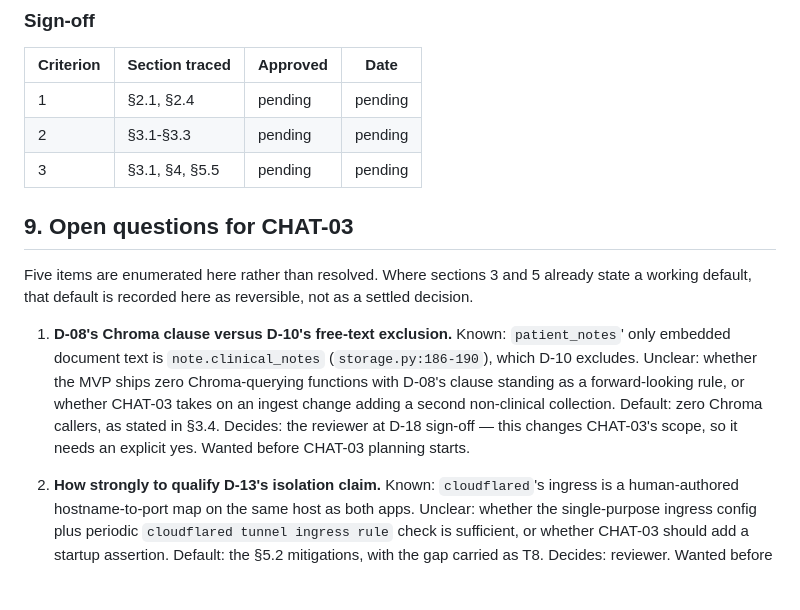
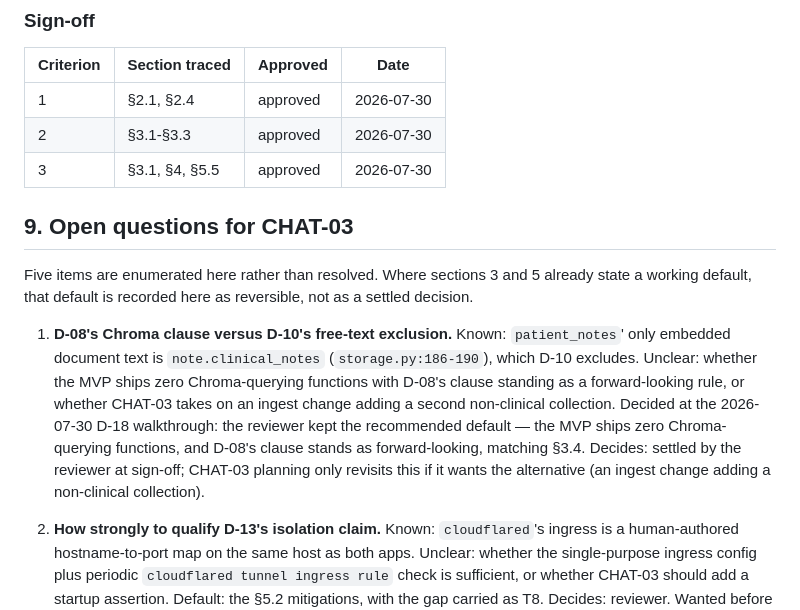
Before and after one commit to pmnafshari/Clinic_AI_Assis, a Markdown page: docs/patient-chatbot-architecture.md, the part around the change. Rendered like a GitHub page; blank space fills up the shorter version.

Commit message:
record phase 13 criteria walkthrough sign-off
- all three D-18 criteria approved 2026-07-30
- chroma-scope open question in section 9 marked decided, default kept

```diff
--- a/docs/patient-chatbot-architecture.md
+++ b/docs/patient-chatbot-architecture.md
@@ -813,9 +813,9 @@ sections and threat rows that satisfy it.
 
 | Criterion | Section traced | Approved | Date |
 |---|---|---|---|
-| 1 | §2.1, §2.4 | pending | pending |
-| 2 | §3.1-§3.3 | pending | pending |
-| 3 | §3.1, §4, §5.5 | pending | pending |
+| 1 | §2.1, §2.4 | approved | 2026-07-30 |
+| 2 | §3.1-§3.3 | approved | 2026-07-30 |
+| 3 | §3.1, §4, §5.5 | approved | 2026-07-30 |
 
 ## 9. Open questions for CHAT-03
 
@@ -826,9 +826,11 @@ working default, that default is recorded here as reversible, not as a settled d
    embedded document text is `note.clinical_notes` (`storage.py:186-190`), which D-10
    excludes. Unclear: whether the MVP ships zero Chroma-querying functions with D-08's clause
    standing as a forward-looking rule, or whether CHAT-03 takes on an ingest change adding a
-   second non-clinical collection. Default: zero Chroma callers, as stated in §3.4. Decides:
-   the reviewer at D-18 sign-off — this changes CHAT-03's scope, so it needs an explicit yes.
-   Wanted before CHAT-03 planning starts.
+   second non-clinical collection. Decided at the 2026-07-30 D-18 walkthrough: the reviewer
+   kept the recommended default — the MVP ships zero Chroma-querying functions, and D-08's
+   clause stands as forward-looking, matching §3.4. Decides: settled by the reviewer at
+   sign-off; CHAT-03 planning only revisits this if it wants the alternative (an ingest change
+   adding a non-clinical collection).
 
 2. **How strongly to qualify D-13's isolation claim.** Known: `cloudflared`'s ingress is a
    human-authored hostname-to-port map on the same host as both apps. Unclear: whether the
```
